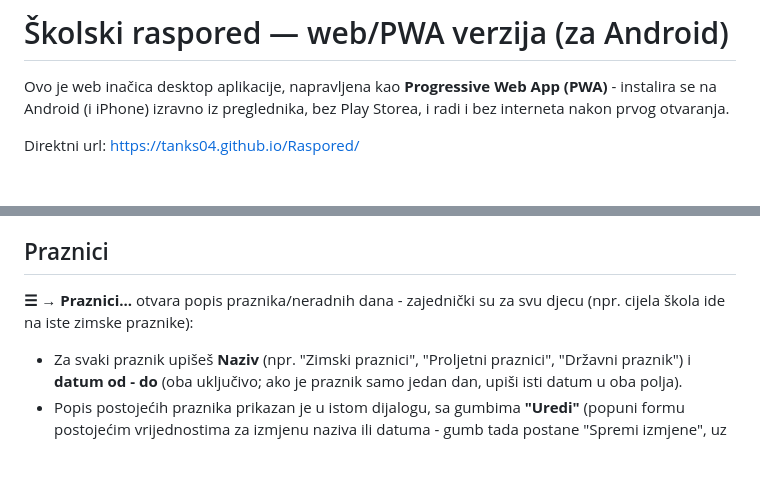
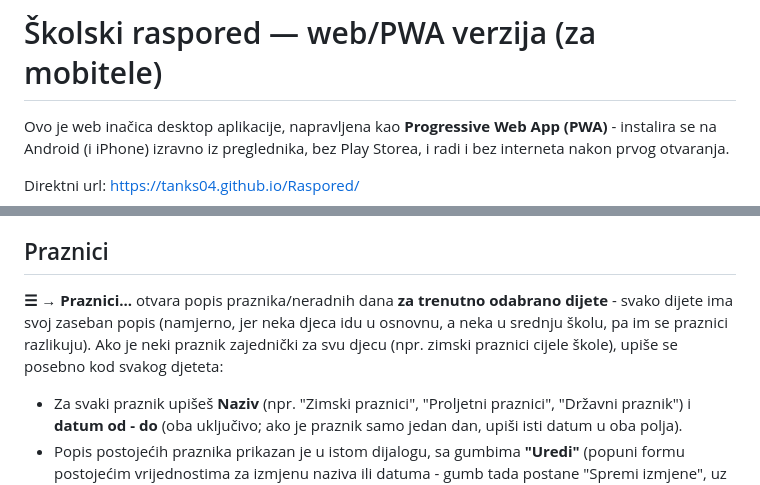
Before and after one commit to Tanks04/Raspored, a Markdown page: README.md, 2 parts joined by grey strips. GitHub-like rendering; blank space fills up the shorter version.

```diff
--- a/README.md
+++ b/README.md
@@ -1,4 +1,4 @@
-# Školski raspored — web/PWA verzija (za Android)
+# Školski raspored — web/PWA verzija (za mobitele)
 
 Ovo je web inačica desktop aplikacije, napravljena kao **Progressive Web App
 (PWA)** - instalira se na Android (i iPhone) izravno iz preglednika, bez
@@ -112,8 +112,11 @@ podešavati. Gumb **"Vrati na zadano"** vraća sve na početne vrijednosti
 
 ## Praznici
 
-**☰ → Praznici...** otvara popis praznika/neradnih dana - zajednički su za
-svu djecu (npr. cijela škola ide na iste zimske praznike):
+**☰ → Praznici...** otvara popis praznika/neradnih dana **za trenutno
+odabrano dijete** - svako dijete ima svoj zaseban popis (namjerno, jer
+neka djeca idu u osnovnu, a neka u srednju školu, pa im se praznici
+razlikuju). Ako je neki praznik zajednički za svu djecu (npr. zimski
+praznici cijele škole), upiše se posebno kod svakog djeteta:
 
 - Za svaki praznik upišeš **Naziv** (npr. "Zimski praznici", "Proljetni
   praznici", "Državni praznik") i **datum od - do** (oba uključivo; ako je
```
Also changed, not shown: other parts of README.md (+19 -37 lines).
